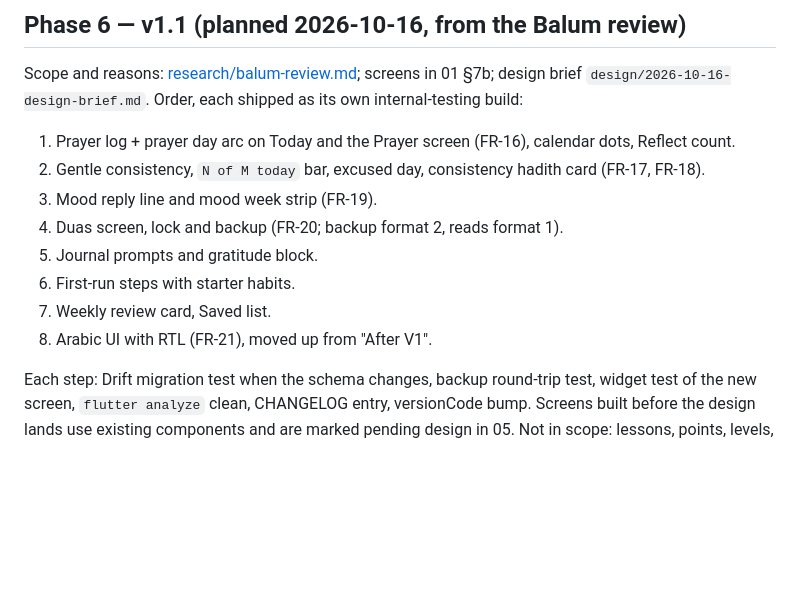
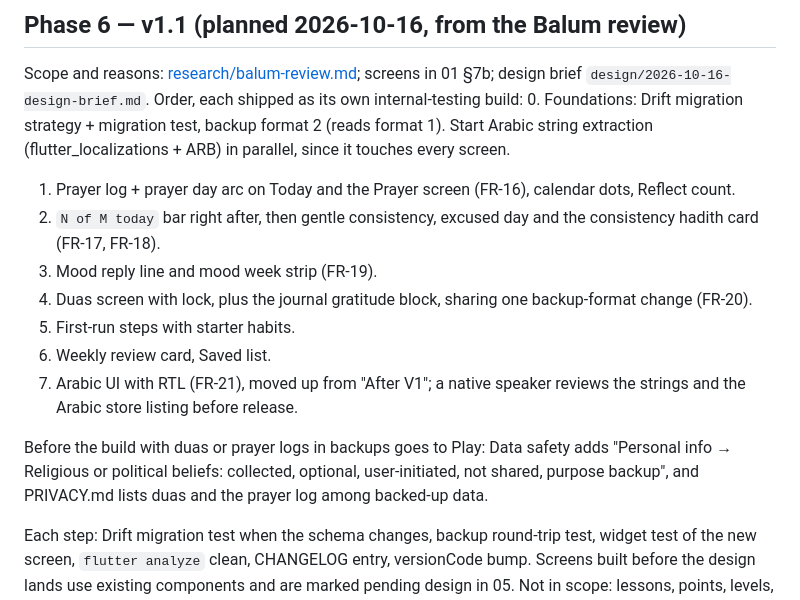
Before and after one commit to lebhaldev/productive-muslim, a Markdown page: docs/04-dev-plan.md, the part around the change. Drawn GitHub-style; blank space fills up the shorter version.

```diff
--- a/docs/04-dev-plan.md
+++ b/docs/04-dev-plan.md
@@ -47,14 +47,16 @@ An agent never buys the Play Console account, uploads a release, or stores a key
 
 ## Phase 6 — v1.1 (planned 2026-10-16, from the Balum review)
 Scope and reasons: [research/balum-review.md](research/balum-review.md); screens in 01 §7b; design brief `design/2026-10-16-design-brief.md`. Order, each shipped as its own internal-testing build:
+0. Foundations: Drift migration strategy + migration test, backup format 2 (reads format 1). Start Arabic string extraction (flutter_localizations + ARB) in parallel, since it touches every screen.
 1. Prayer log + prayer day arc on Today and the Prayer screen (FR-16), calendar dots, Reflect count.
-2. Gentle consistency, `N of M today` bar, excused day, consistency hadith card (FR-17, FR-18).
+2. `N of M today` bar right after, then gentle consistency, excused day and the consistency hadith card (FR-17, FR-18).
 3. Mood reply line and mood week strip (FR-19).
-4. Duas screen, lock and backup (FR-20; backup format 2, reads format 1).
-5. Journal prompts and gratitude block.
-6. First-run steps with starter habits.
-7. Weekly review card, Saved list.
-8. Arabic UI with RTL (FR-21), moved up from "After V1".
+4. Duas screen with lock, plus the journal gratitude block, sharing one backup-format change (FR-20).
+5. First-run steps with starter habits.
+6. Weekly review card, Saved list.
+7. Arabic UI with RTL (FR-21), moved up from "After V1"; a native speaker reviews the strings and the Arabic store listing before release.
+
+Before the build with duas or prayer logs in backups goes to Play: Data safety adds "Personal info → Religious or political beliefs: collected, optional, user-initiated, not shared, purpose backup", and PRIVACY.md lists duas and the prayer log among backed-up data.
 
 Each step: Drift migration test when the schema changes, backup round-trip test, widget test of the new screen, `flutter analyze` clean, CHANGELOG entry, versionCode bump. Screens built before the design lands use existing components and are marked pending design in 05. Not in scope: lessons, points, levels, guided sessions, app-written explanations.
 
```
Also changed, not shown: docs/01-functional-spec.md (+2 -2 lines), docs/research/balum-review.md (+23 -6 lines).
